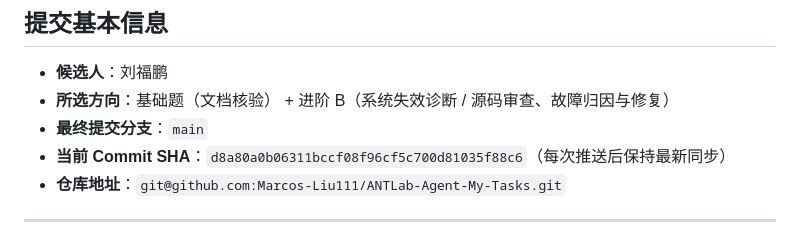
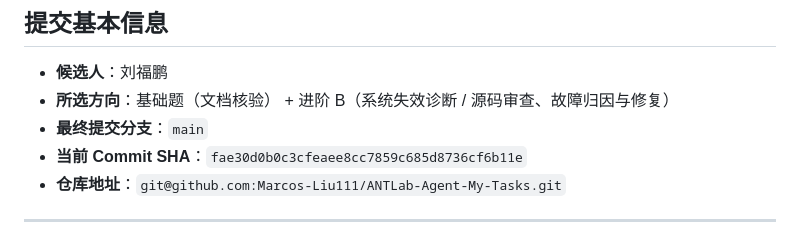
Before and after one commit to Marcos-Liu111/ANTLab-Agent-My-Tasks, a Markdown page: README.md, the part around the change. Rendered like a GitHub page.

```diff
--- a/README.md
+++ b/README.md
@@ -10,7 +10,7 @@
 - **候选人**：刘福鹏
 - **所选方向**：基础题（文档核验） + 进阶 B（系统失效诊断 / 源码审查、故障归因与修复）
 - **最终提交分支**：`main`
-- **当前 Commit SHA**：`d8a80a0b06311bccf08f96cf5c700d81035f88c6`（每次推送后保持最新同步）
+- **当前 Commit SHA**：`fae30d0b0c3cfeaee8cc7859c685d8736cf6b11e`
 - **仓库地址**：`git@github.com:Marcos-Liu111/ANTLab-Agent-My-Tasks.git`
 
 ---
```
Also changed, not shown: report.md (+1 -1 lines).
